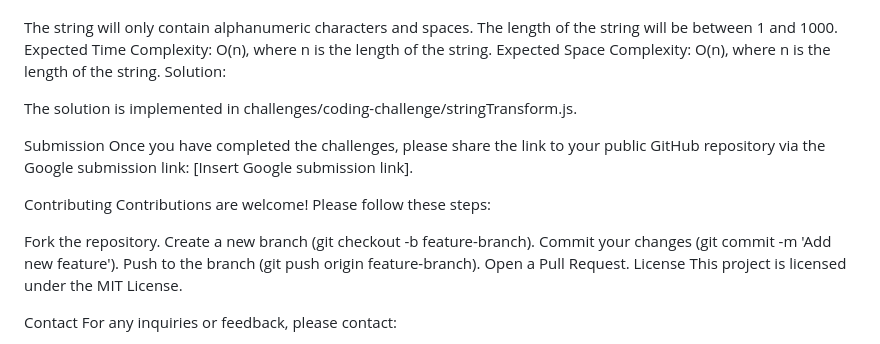
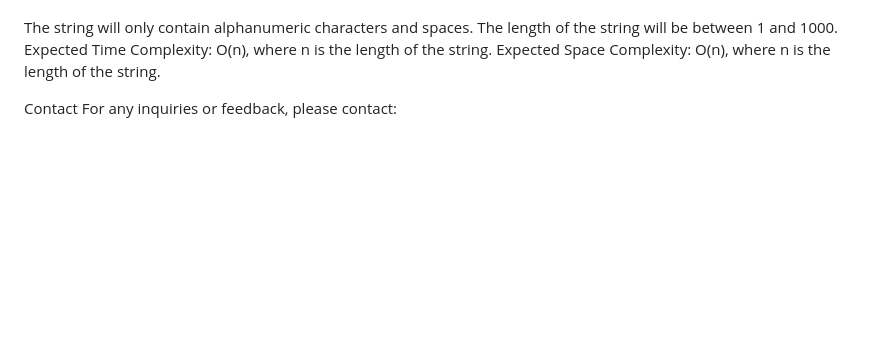
Before and after one commit to ThBromen/Photo-Gallery, a Markdown page: README.md, the part around one of its changes. Drawn GitHub-style; blank space fills up the shorter version.

```diff
--- a/README.md
+++ b/README.md
@@ -178,23 +80,7 @@ The string will only contain alphanumeric characters and spaces.
 The length of the string will be between 1 and 1000.
 Expected Time Complexity: O(n), where n is the length of the string.
 Expected Space Complexity: O(n), where n is the length of the string.
-Solution:
 
-The solution is implemented in challenges/coding-challenge/stringTransform.js.
-
-Submission
-Once you have completed the challenges, please share the link to your public GitHub repository via the Google submission link: [Insert Google submission link].
-
-Contributing
-Contributions are welcome! Please follow these steps:
-
-Fork the repository.
-Create a new branch (git checkout -b feature-branch).
-Commit your changes (git commit -m 'Add new feature').
-Push to the branch (git push origin feature-branch).
-Open a Pull Request.
-License
-This project is licensed under the MIT License.
 
 Contact
 For any inquiries or feedback, please contact:
```
Also changed, not shown: other parts of README.md (+1 -99 lines).
